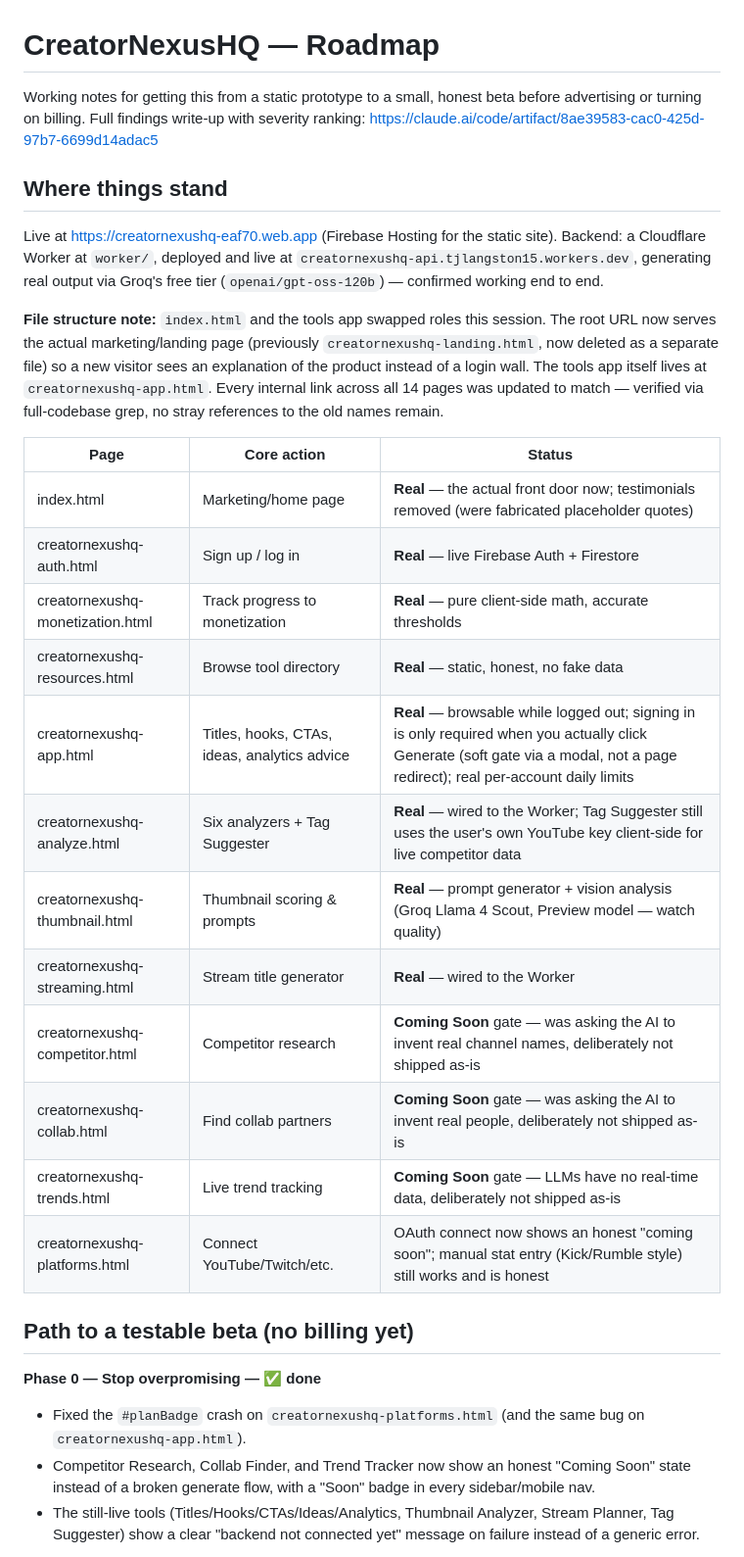
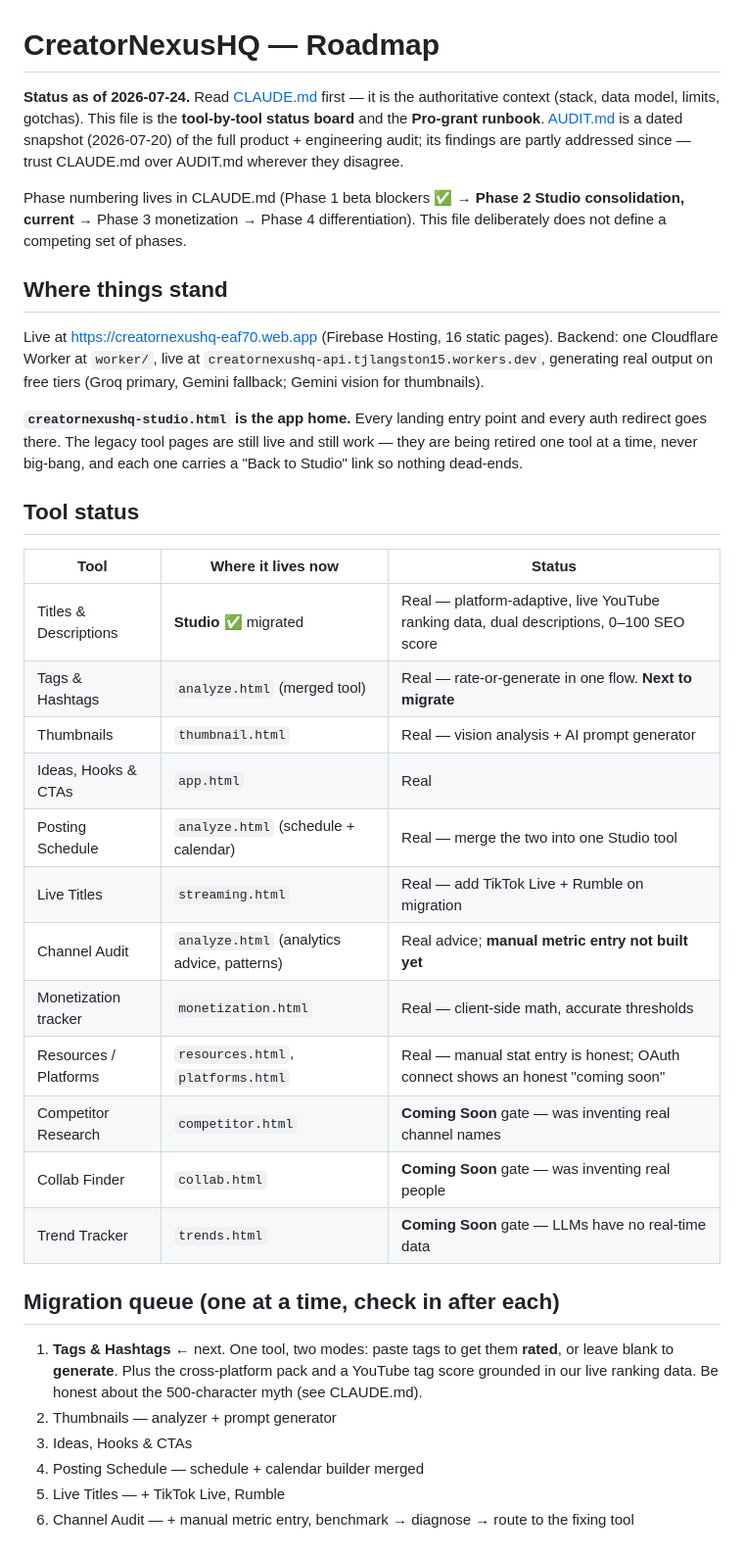
Before and after one commit to itsTaylorJ/creatornexushq, a Markdown page: ROADMAP.md, the part around one of its changes. Shown at 98% size. Drawn GitHub-style.

```diff
--- a/ROADMAP.md
+++ b/ROADMAP.md
@@ -1,32 +1,55 @@
 # CreatorNexusHQ — Roadmap
 
-Working notes for getting this from a static prototype to a small, honest beta before advertising or turning on billing. Full findings write-up with severity ranking: https://claude.ai/code/artifact/8ae39583-cac0-425d-97b7-6699d14adac5
+**Status as of 2026-07-24.** Read [CLAUDE.md](CLAUDE.md) first — it is the
+authoritative context (stack, data model, limits, gotchas). This file is the
+**tool-by-tool status board** and the **Pro-grant runbook**.
+[AUDIT.md](AUDIT.md) is a dated snapshot (2026-07-20) of the full product +
+engineering audit; its findings are partly addressed since — trust CLAUDE.md
+over AUDIT.md wherever they disagree.
+
+Phase numbering lives in CLAUDE.md (Phase 1 beta blockers ✅ → **Phase 2 Studio
+consolidation, current** → Phase 3 monetization → Phase 4 differentiation).
+This file deliberately does not define a competing set of phases.
 
 ## Where things stand
 
-Live at https://creatornexushq-eaf70.web.app (Firebase Hosting for the static site). Backend: a Cloudflare Worker at `worker/`, deployed and live at `creatornexushq-api.tjlangston15.workers.dev`, generating real output via Groq's free tier (`openai/gpt-oss-120b`) — confirmed working end to end.
+Live at https://creatornexushq-eaf70.web.app (Firebase Hosting, 16 static
+pages). Backend: one Cloudflare Worker at `worker/`, live at
+`creatornexushq-api.tjlangston15.workers.dev`, generating real output on free
+tiers (Groq primary, Gemini fallback; Gemini vision for thumbnails).
 
-**File structure note:** `index.html` and the tools app swapped roles this session. The root URL now serves the actual marketing/landing page (previously `creatornexushq-landing.html`, now deleted as a separate file) so a new visitor sees an explanation of the product instead of a login wall. The tools app itself lives at `creatornexushq-app.html`. Every internal link across all 14 pages was updated to match — verified via full-codebase grep, no stray references to the old names remain.
+**`creatornexushq-studio.html` is the app home.** Every landing entry point and
+every auth redirect goes there. The legacy tool pages are still live and still
+work — they are being retired one tool at a time, never big-bang, and each one
+carries a "Back to Studio" link so nothing dead-ends.
 
-| Page | Core action | Status |
+## Tool status
+
+| Tool | Where it lives now | Status |
 |---|---|---|
-| index.html | Marketing/home page | **Real** — the actual front door now; testimonials removed (were fabricated placeholder quotes) |
-| creatornexushq-auth.html | Sign up / log in | **Real** — live Firebase Auth + Firestore |
-| creatornexushq-monetization.html | Track progress to monetization | **Real** — pure client-side math, accurate thresholds |
-| creatornexushq-resources.html | Browse tool directory | **Real** — static, honest, no fake data |
-| creatornexushq-app.html | Titles, hooks, CTAs, ideas, analytics advice | **Real** — browsable while logged out; signing in is only required when you actually click Generate (soft gate via a modal, not a page redirect); real per-account daily limits |
-| creatornexushq-analyze.html | Six analyzers + Tag Suggester | **Real** — wired to the Worker; Tag Suggester still uses the user's own YouTube key client-side for live competitor data |
-| creatornexushq-thumbnail.html | Thumbnail scoring & prompts | **Real** — prompt generator + vision analysis (Groq Llama 4 Scout, Preview model — watch quality) |
-| creatornexushq-streaming.html | Stream title generator | **Real** — wired to the Worker |
-| creatornexushq-competitor.html | Competitor research | **Coming Soon** gate — was asking the AI to invent real channel names, deliberately not shipped as-is |
-| creatornexushq-collab.html | Find collab partners | **Coming Soon** gate — was asking the AI to invent real people, deliberately not shipped as-is |
-| creatornexushq-trends.html | Live trend tracking | **Coming Soon** gate — LLMs have no real-time data, deliberately not shipped as-is |
-| creatornexushq-platforms.html | Connect YouTube/Twitch/etc. | OAuth connect now shows an honest "coming soon"; manual stat entry (Kick/Rumble style) still works and is honest |
+| Titles & Descriptions | **Studio** ✅ migrated | Real — platform-adaptive, live YouTube ranking data, dual descriptions, 0–100 SEO score |
+| Tags & Hashtags | `analyze.html` (merged tool) | Real — rate-or-generate in one flow. **Next to migrate** |
+| Thumbnails | `thumbnail.html` | Real — vision analysis + AI prompt generator |
+| Ideas, Hooks & CTAs | `app.html` | Real |
+| Posting Schedule | `analyze.html` (schedule + calendar) | Real — merge the two into one Studio tool |
+| Live Titles | `streaming.html` | Real — add TikTok Live + Rumble on migration |
+| Channel Audit | `analyze.html` (analytics advice, patterns) | Real advice; **manual metric entry not built yet** |
+| Monetization tracker | `monetization.html` | Real — client-side math, accurate thresholds |
+| Resources / Platforms | `resources.html`, `platforms.html` | Real — manual stat entry is honest; OAuth connect shows an honest "coming soon" |
+| Competitor Research | `competitor.html` | **Coming Soon** gate — was inventing real channel names |
+| Collab Finder | `collab.html` | **Coming Soon** gate — was inventing real people |
+| Trend Tracker | `trends.html` | **Coming Soon** gate — LLMs have no real-time data |
 
-## Path to a testable beta (no billing yet)
+## Migration queue (one at a time, check in after each)
 
-**Phase 0 — Stop overpromising — ✅ done**
-- Fixed the `#planBadge` crash on `creatornexushq-platforms.html` (and the same bug on `creatornexushq-app.html`).
-- Competitor Research, Collab Finder, and Trend Tracker now show an honest "Coming Soon" state instead of a broken generate flow, with a "Soon" badge in every sidebar/mobile nav.
-- The still-live tools (Titles/Hooks/CTAs/Ideas/Analytics, Thumbnail Analyzer, Stream Planner, Tag Suggester) show a clear "backend not connected yet" message on failure instead of a generic error.
+1. **Tags & Hashtags** ← next. One tool, two modes: paste tags to get them
+   **rated**, or leave blank to **generate**. Plus the cross-platform pack and a
+   YouTube tag score grounded in our live ranking data. Be honest about the
+   500-character myth (see CLAUDE.md).
+2. Thumbnails — analyzer + prompt generator
+3. Ideas, Hooks & CTAs
+4. Posting Schedule — schedule + calendar builder merged
+5. Live Titles — + TikTok Live, Rumble
+6. Channel Audit — + manual metric entry, benchmark → diagnose → route to the
+   fixing tool
 
```
Also changed, not shown: other parts of ROADMAP.md (+36 -39 lines), AUDIT.md (+8 -0 lines), CLAUDE.md (+10 -2 lines).
